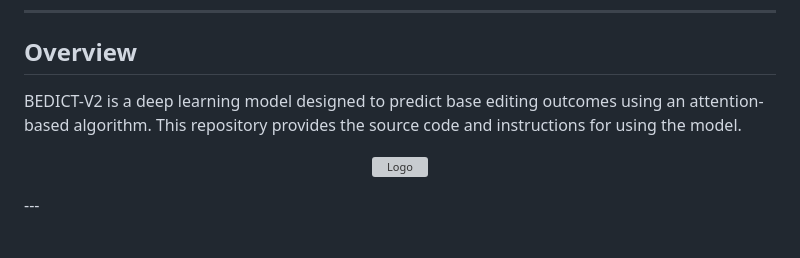
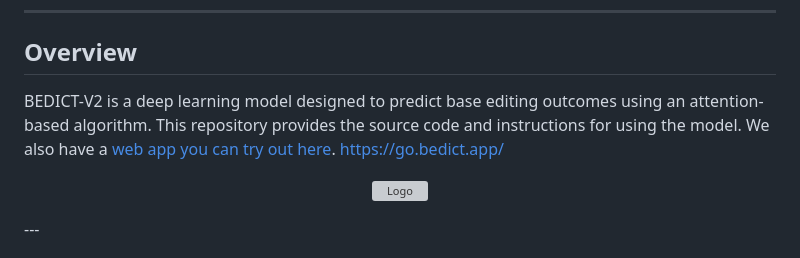
Before and after one commit to uzh-dqbm-cmi/BEDICT-V2, a Markdown page: README.md, the part around the change. GitHub-like rendering; grey boxes are pictures that could not be loaded.

```diff
--- a/README.md
+++ b/README.md
@@ -9,7 +9,8 @@
 
 ## Overview
 
-BEDICT-V2 is a deep learning model designed to predict base editing outcomes using an attention-based algorithm. This repository provides the source code and instructions for using the model.
+BEDICT-V2 is a deep learning model designed to predict base editing outcomes using an attention-based algorithm. This repository provides the source code and instructions for using the model. We also have a [web app you can try out here](https://go.bedict.app/).
+https://go.bedict.app/
 <p align="center">
   <img src="./web_application/static/model.png" alt="Logo" width="800"/>
 </p>
```
